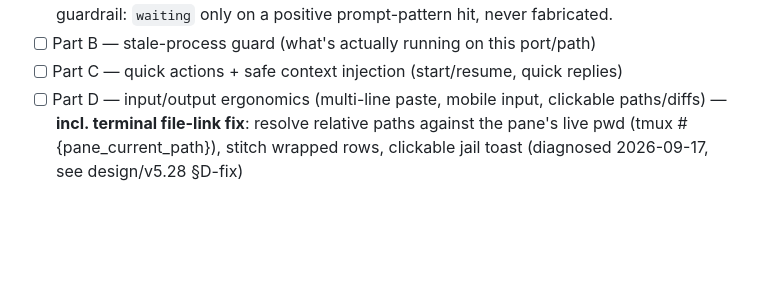
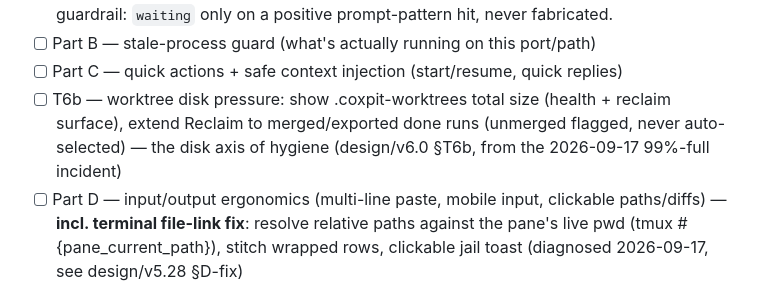
Before and after one commit to hanmariyang/coxpit-oss, a Markdown page: docs/ROADMAP.md, the part around the change. GitHub-like rendering; blank space fills up the shorter version.

```diff
--- a/docs/ROADMAP.md
+++ b/docs/ROADMAP.md
@@ -302,6 +302,7 @@ what works, no stub state; PokeTokenBar — ambient glance).
       Honesty guardrail: `waiting` only on a positive prompt-pattern hit, never fabricated.
 - [ ] Part B — stale-process guard (what's actually running on this port/path)
 - [ ] Part C — quick actions + safe context injection (start/resume, quick replies)
+- [ ] T6b — worktree disk pressure: show .coxpit-worktrees total size (health + reclaim surface), extend Reclaim to merged/exported done runs (unmerged flagged, never auto-selected) — the disk axis of hygiene (design/v6.0 §T6b, from the 2026-09-17 99%-full incident)
 - [ ] Part D — input/output ergonomics (multi-line paste, mobile input, clickable paths/diffs) — **incl. terminal file-link fix**: resolve relative paths against the pane's live pwd (tmux #{pane_current_path}), stitch wrapped rows, clickable jail toast (diagnosed 2026-09-17, see design/v5.28 §D-fix)
 
 Relationship to v6.0: Part A phases 1–2 (detection + transport) are tree-independent and may
```
Also changed, not shown: design/v6.0-terminal-first-console.md (+27 -0 lines).
